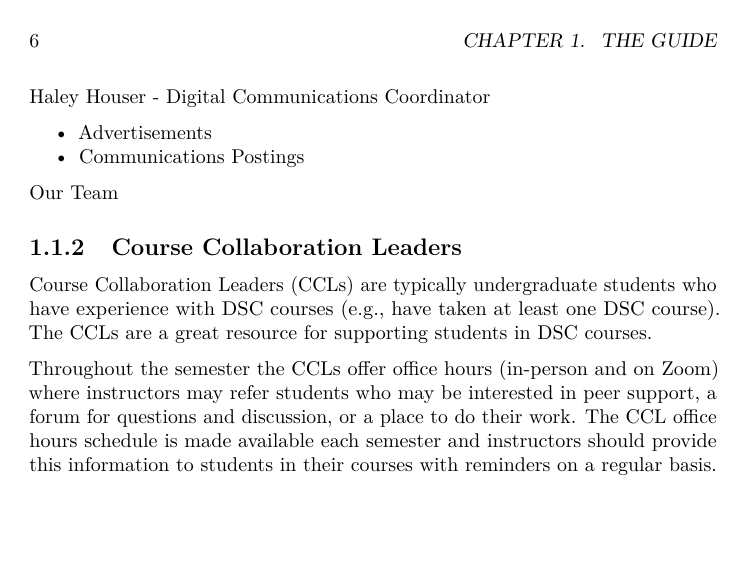
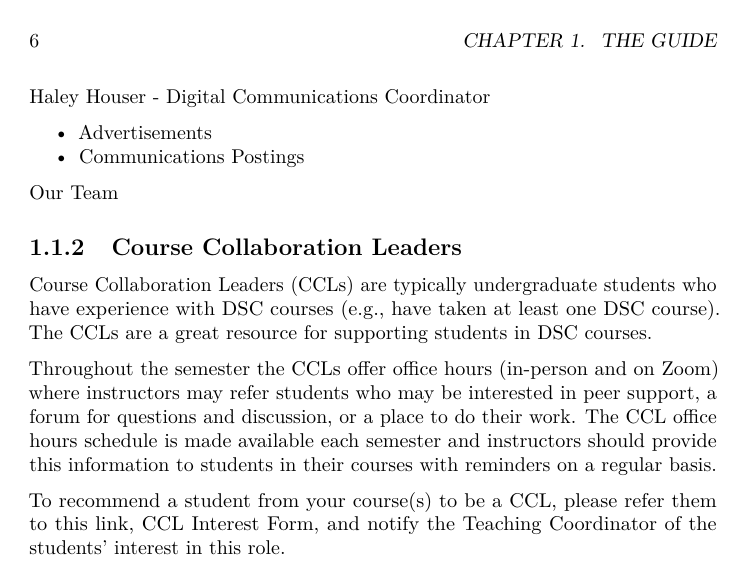
Before and after one commit to djstokes02/DSAInstructorGuide, a LaTeX thesis (docs/_main.tex): page 6 of 23. Compiled offline with pdfLaTeX.

Commit message:
update - index 06.23.2023

```diff
--- a/docs/_main.tex
+++ b/docs/_main.tex
@@ -79,7 +79,7 @@
 \title{\includegraphics[width=4in,height=\textheight]{DSA Logo.png}
 
 Instructor Handbook}
-\author{2023-06-22}
+\author{2023-06-23}
 \date{}
 
 \begin{document}
@@ -160,6 +160,8 @@ Haley Houser - Digital Communications Coordinator
 Course Collaboration Leaders (CCLs) are typically undergraduate students who have experience with DSC courses (e.g., have taken at least one DSC course). The CCLs are a great resource for supporting students in DSC courses.
 
 Throughout the semester the CCLs offer office hours (in-person and on Zoom) where instructors may refer students who may be interested in peer support, a forum for questions and discussion, or a place to do their work. The CCL office hours schedule is made available each semester and instructors should provide this information to students in their courses with reminders on a regular basis.
+
+To recommend a student from your course(s) to be a CCL, please refer them to this link, \href{https://docs.google.com/forms/d/e/1FAIpQLSfl-K8qOfUTh77ahkh_RsTb-dJI8GhbmR0_bUkp7SuJ_tCJTA/viewform}{CCL Interest Form}, and notify the Teaching Coordinator of the students' interest in this role.
 
 \hypertarget{dsa-courses}{%
 \chapter{DSA Courses}\label{dsa-courses}}
```
Also changed, not shown: docs/_main.pdf, 3 other files.
